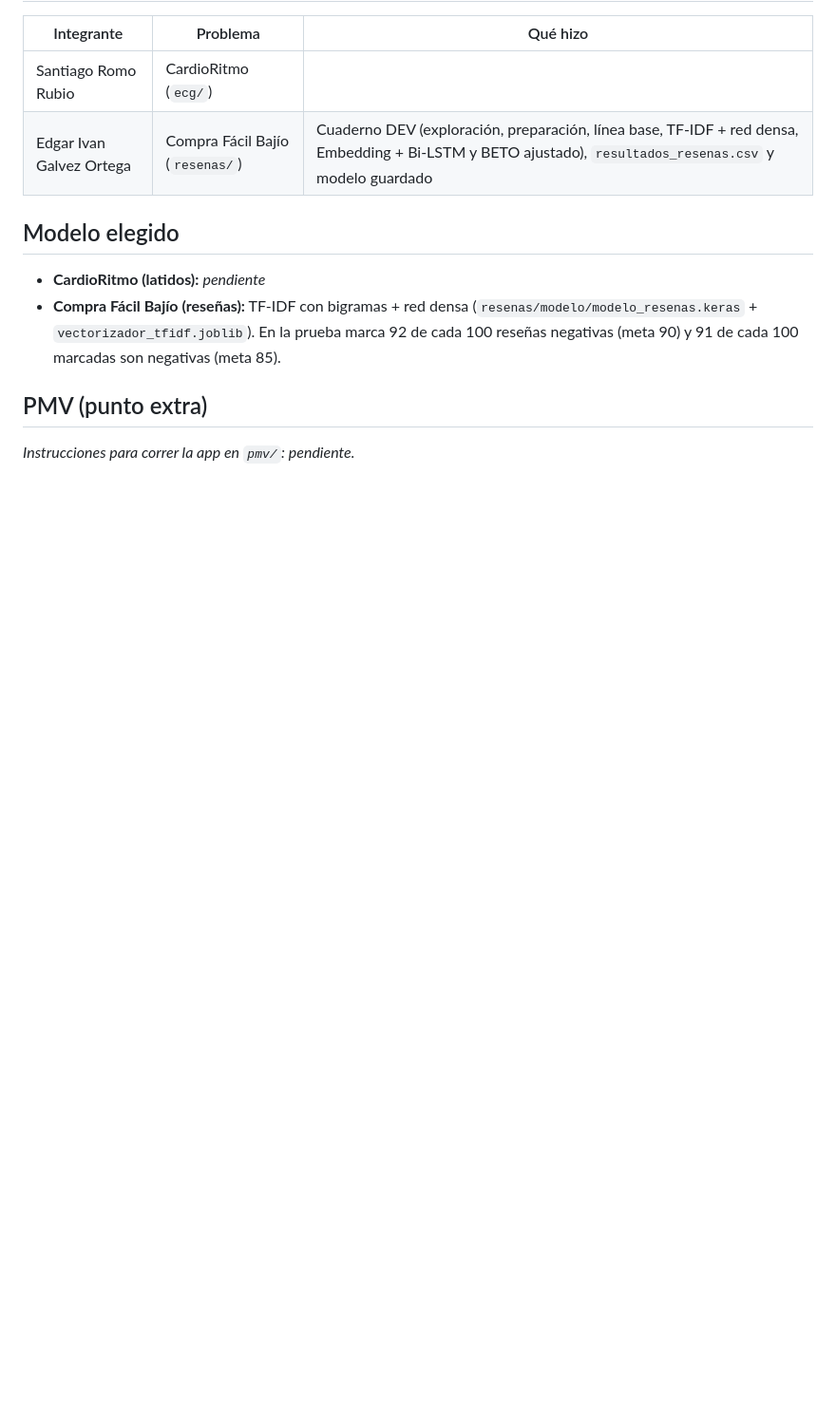
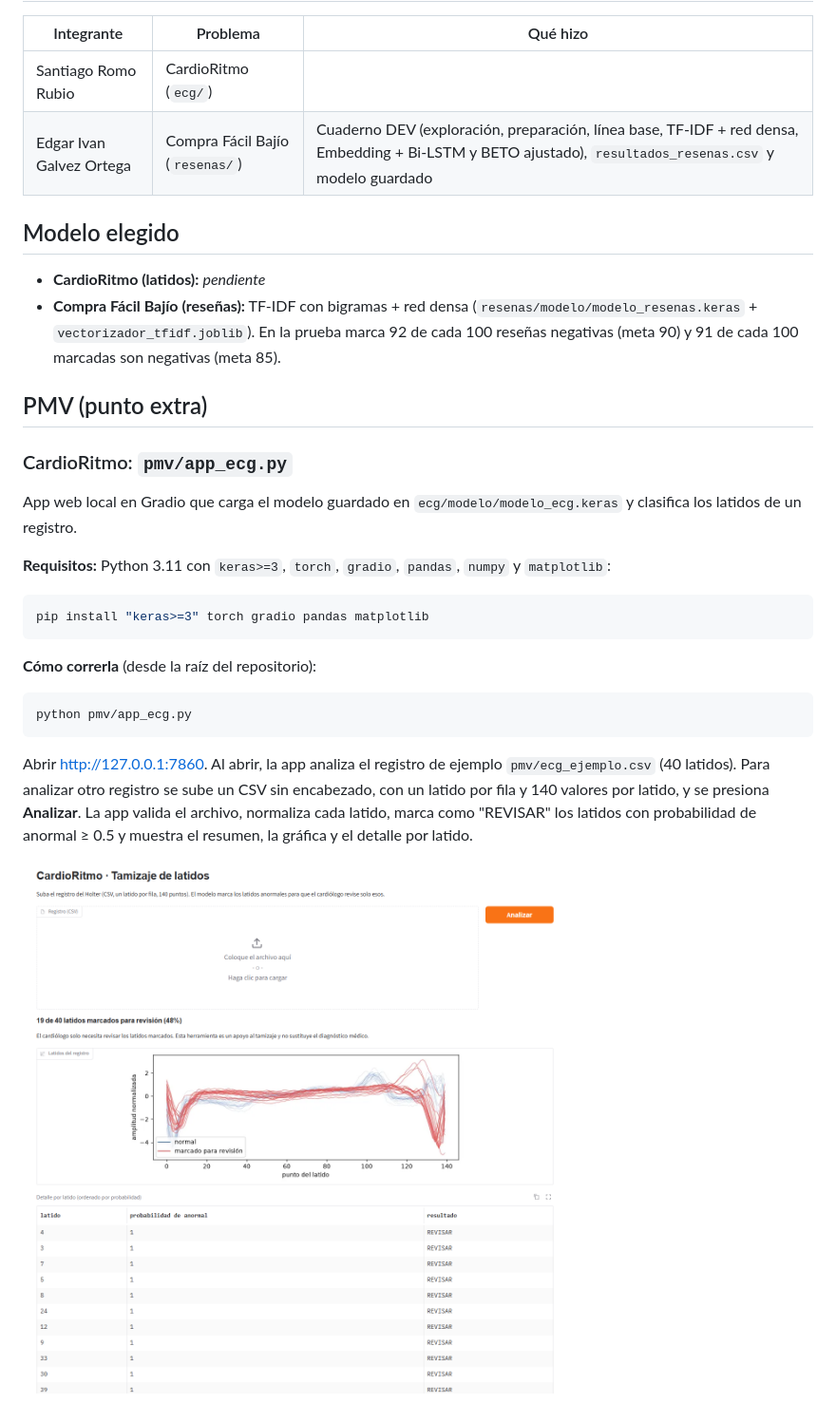
Before and after one commit to SantRR/aa3-examen-p2-equipo-7, a Markdown page: README.md, the part around the change. Shown at 95% size. Drawn GitHub-style; pictures changed too: pmv/captura_app_ecg.png (added); blank space fills up the shorter version.

Commit message:
PMV ECG: app Gradio que usa el modelo guardado, ejemplo, captura e instrucciones
Co-Authored-By: Claude Opus 5.5 <noreply@anthropic.com>

````diff
--- a/README.md
+++ b/README.md
@@ -15,4 +15,19 @@
 - **Compra Fácil Bajío (reseñas):** TF-IDF con bigramas + red densa (`resenas/modelo/modelo_resenas.keras` + `vectorizador_tfidf.joblib`). En la prueba marca 92 de cada 100 reseñas negativas (meta 90) y 91 de cada 100 marcadas son negativas (meta 85).
 
 ## PMV (punto extra)
-_Instrucciones para correr la app en `pmv/`: pendiente._
+
+### CardioRitmo: `pmv/app_ecg.py`
+App web local en Gradio que carga el modelo guardado en `ecg/modelo/modelo_ecg.keras` y clasifica los latidos de un registro.
+
+**Requisitos:** Python 3.11 con `keras>=3`, `torch`, `gradio`, `pandas`, `numpy` y `matplotlib`:
+```bash
+pip install "keras>=3" torch gradio pandas matplotlib
+```
+
+**Cómo correrla** (desde la raíz del repositorio):
+```bash
+python pmv/app_ecg.py
+```
+Abrir http://127.0.0.1:7860. Al abrir, la app analiza el registro de ejemplo `pmv/ecg_ejemplo.csv` (40 latidos). Para analizar otro registro se sube un CSV sin encabezado, con un latido por fila y 140 valores por latido, y se presiona **Analizar**. La app valida el archivo, normaliza cada latido, marca como "REVISAR" los latidos con probabilidad de anormal ≥ 0.5 y muestra el resumen, la gráfica y el detalle por latido.
+
+![Captura de la app de CardioRitmo](pmv/captura_app_ecg.png)
````
Also changed, not shown: 2 other files.
